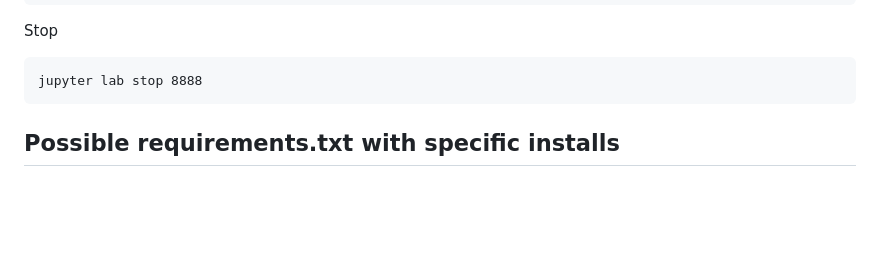
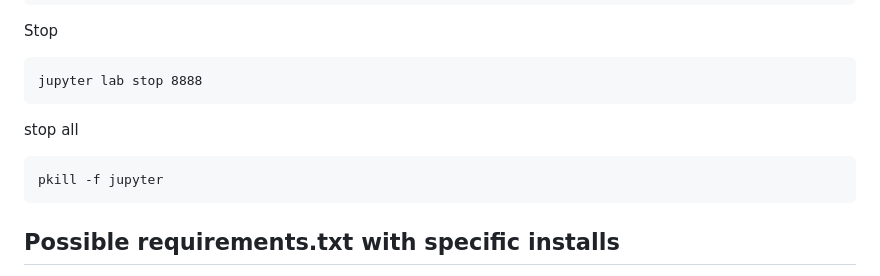
Before and after one commit to hpssjellis/my-examples-of-tinytorch, a Markdown page: README.md, the part around the change. GitHub-like rendering; blank space fills up the shorter version.

````diff
--- a/README.md
+++ b/README.md
@@ -31,6 +31,13 @@ Stop
 
 ```
 jupyter lab stop 8888
+```
+
+
+stop all
+
+```
+pkill -f jupyter
 ```
 
 
````
